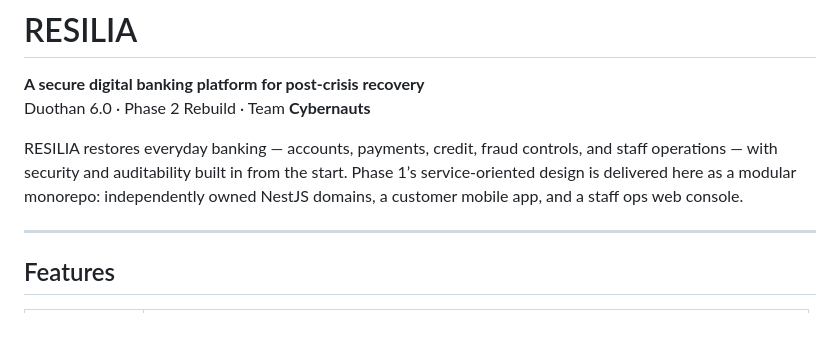
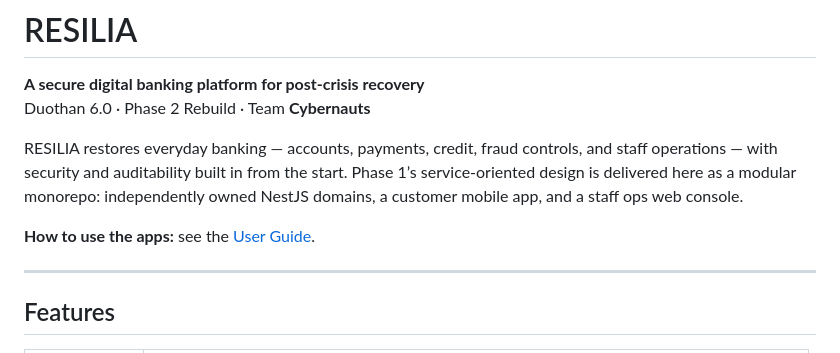
Before and after one commit to Gimhani03/Resilia-Digital-Banking-Platform, a Markdown page: README.md, the part around the change. Rendered like a GitHub page; blank space fills up the shorter version.

```diff
--- a/README.md
+++ b/README.md
@@ -4,6 +4,8 @@
 Duothan 6.0 · Phase 2 Rebuild · Team **Cybernauts**
 
 RESILIA restores everyday banking — accounts, payments, credit, fraud controls, and staff operations — with security and auditability built in from the start. Phase 1’s service-oriented design is delivered here as a modular monorepo: independently owned NestJS domains, a customer mobile app, and a staff ops web console.
+
+**How to use the apps:** see the [User Guide](./USER_GUIDE.md).
 
 ---
 
```
Also changed, not shown: USER_GUIDE.md (added, +274 -0 lines).
